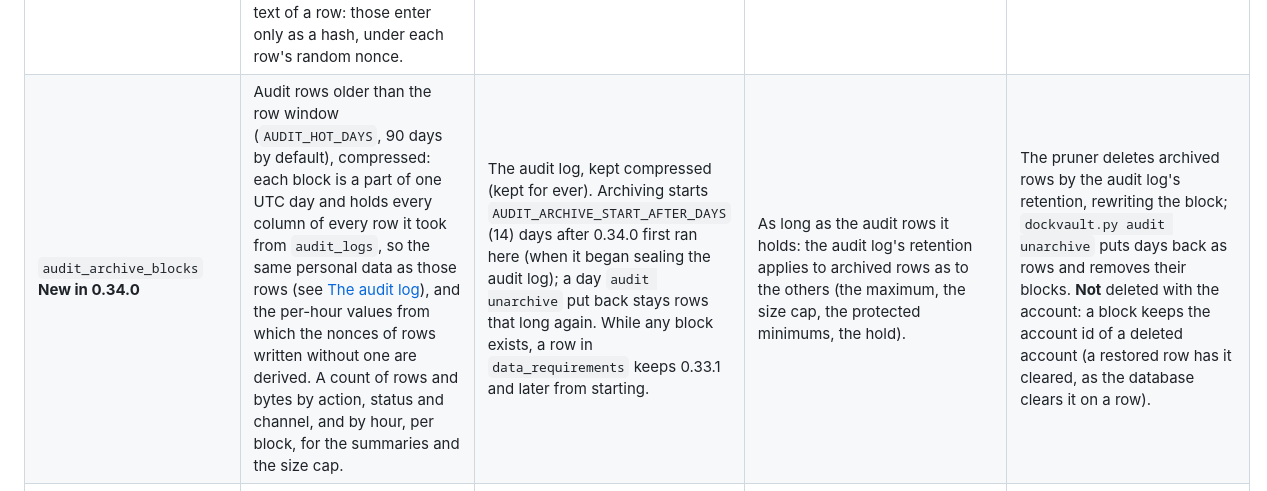
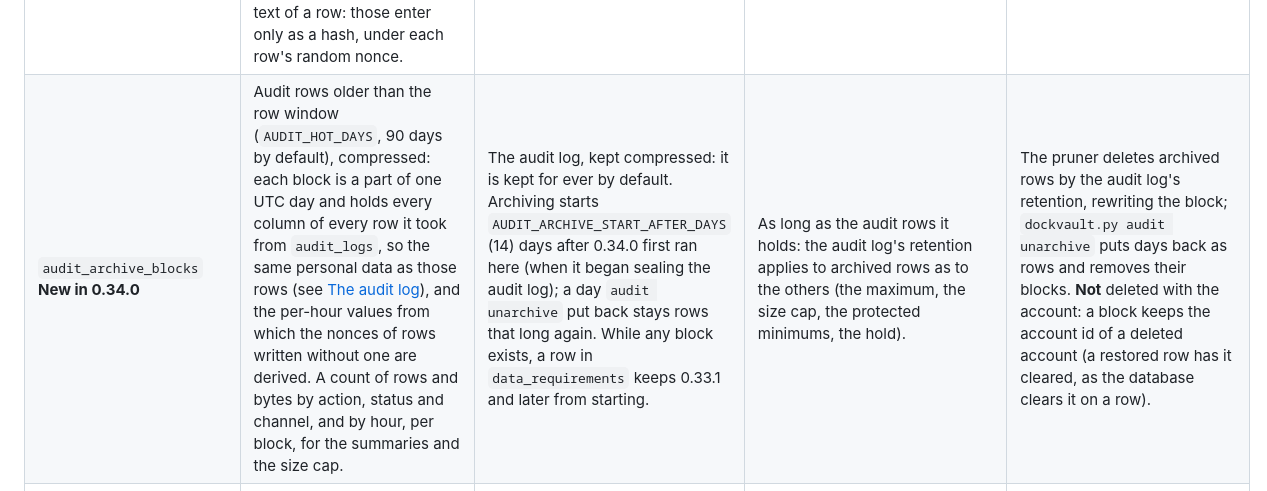
Before and after one commit to DockVault/vault, a Markdown page: docs/data-inventory.md, the part around the change. Drawn GitHub-style.

Commit message:
Say plainly in the data inventory that the archived audit log is kept for ever by default

```diff
--- a/docs/data-inventory.md
+++ b/docs/data-inventory.md
@@ -106,7 +106,7 @@ Visits to a link and uploads through one are also in the audit log.
 | `user_preferences` | Display choices only, from fixed lists. **New in 0.33.0:** "Hide note text" is kept here (it used to be in the browser), with the Activity page's page size, live updates and range. | Remembering a person's choices. | Until changed. | Deleted with the account. |
 | `log_pull_tokens` | Token name, prefix and hash, who created it, last use. | Log access. | Until disabled and deleted. | An administrator. |
 | `audit_seals` **New in 0.34.0** | The audit log's integrity chain: one seal per closed hour of audit rows (two hashes over the hour's rows and the ids of its rows), and one per retention change, cancel, acknowledgment and deletion of audit rows. A retention change's seal names the setting, its values, the change's id and the administrator's account id; an acknowledgment's names the seals it acknowledges. An hour's seal also keeps the 16-byte ids of its rows, and, for rows written without a nonce, a random value per hour from which their nonces are derived. No username, address, name or text of a row: those enter only as a hash, under each row's random nonce. | Finding changes made to the audit log in the database. | For ever: seals are never deleted, and they stay when the rows they cover are deleted. | Nothing deletes a seal. Deleting rows writes a seal that says so; an erase destroys the rows' nonces, so the old hashes reveal nothing. |
-| `audit_archive_blocks` **New in 0.34.0** | Audit rows older than the row window (`AUDIT_HOT_DAYS`, 90 days by default), compressed: each block is a part of one UTC day and holds every column of every row it took from `audit_logs`, so the same personal data as those rows (see [The audit log](#the-audit-log)), and the per-hour values from which the nonces of rows written without one are derived. A count of rows and bytes by action, status and channel, and by hour, per block, for the summaries and the size cap. | The audit log, kept compressed (kept for ever). Archiving starts `AUDIT_ARCHIVE_START_AFTER_DAYS` (14) days after 0.34.0 first ran here (when it began sealing the audit log); a day `audit unarchive` put back stays rows that long again. While any block exists, a row in `data_requirements` keeps 0.33.1 and later from starting. | As long as the audit rows it holds: the audit log's retention applies to archived rows as to the others (the maximum, the size cap, the protected minimums, the hold). | The pruner deletes archived rows by the audit log's retention, rewriting the block; `dockvault.py audit unarchive` puts days back as rows and removes their blocks. **Not** deleted with the account: a block keeps the account id of a deleted account (a restored row has it cleared, as the database clears it on a row). |
+| `audit_archive_blocks` **New in 0.34.0** | Audit rows older than the row window (`AUDIT_HOT_DAYS`, 90 days by default), compressed: each block is a part of one UTC day and holds every column of every row it took from `audit_logs`, so the same personal data as those rows (see [The audit log](#the-audit-log)), and the per-hour values from which the nonces of rows written without one are derived. A count of rows and bytes by action, status and channel, and by hour, per block, for the summaries and the size cap. | The audit log, kept compressed: it is kept for ever by default. Archiving starts `AUDIT_ARCHIVE_START_AFTER_DAYS` (14) days after 0.34.0 first ran here (when it began sealing the audit log); a day `audit unarchive` put back stays rows that long again. While any block exists, a row in `data_requirements` keeps 0.33.1 and later from starting. | As long as the audit rows it holds: the audit log's retention applies to archived rows as to the others (the maximum, the size cap, the protected minimums, the hold). | The pruner deletes archived rows by the audit log's retention, rewriting the block; `dockvault.py audit unarchive` puts days back as rows and removes their blocks. **Not** deleted with the account: a block keeps the account id of a deleted account (a restored row has it cleared, as the database clears it on a row). |
 | `managed_setting_changes` **New in 0.34.0** | For each change of a managed setting that deletes records sooner: the setting, the values before and after, the id and username of the administrator who asked and of the one who cancelled it, and when. | A change that deletes records sooner waits `RETENTION_REDUCTION_DELAY_DAYS` (7 by default) and any administrator can cancel it meanwhile; this is the record of each one and how it ended. | For ever, as a record alongside the audit log. | Nothing deletes it. The account ids are cleared when the account is deleted; the usernames stay. |
 
 ### Other tables
```
